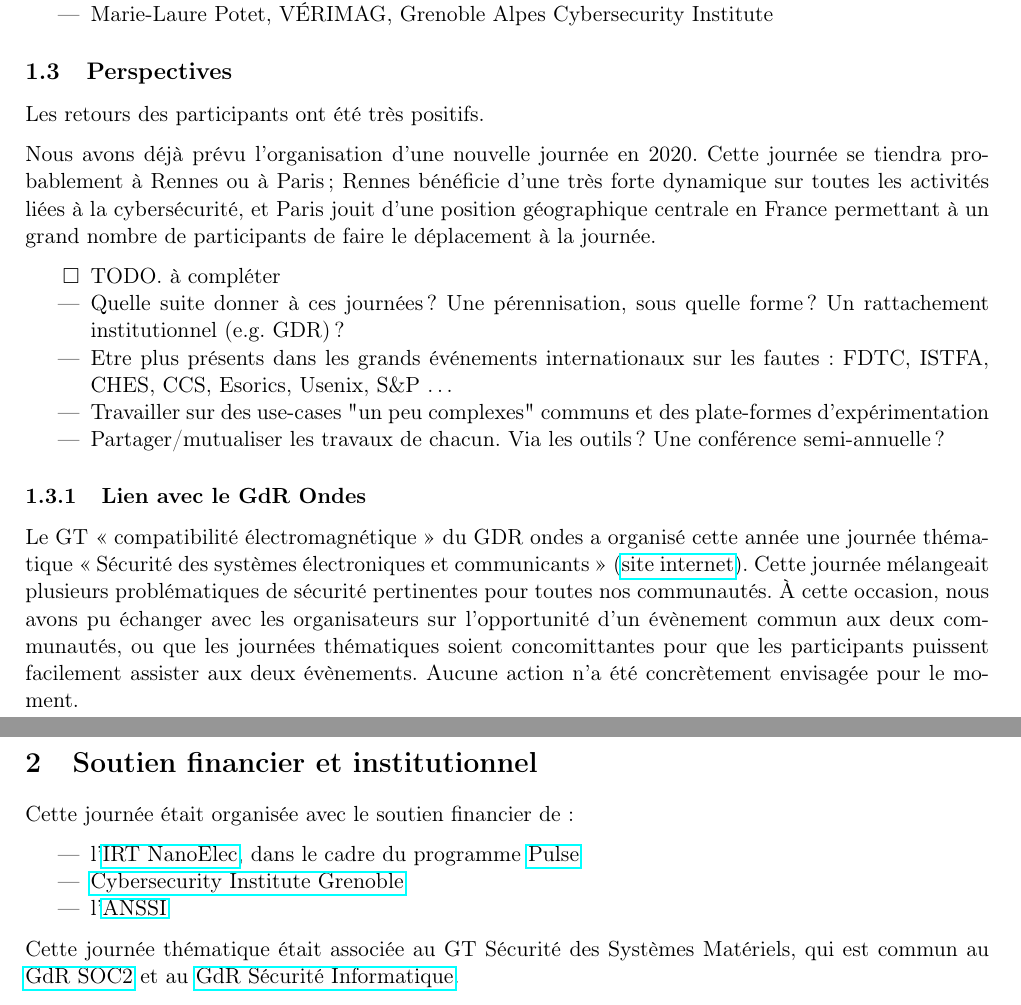
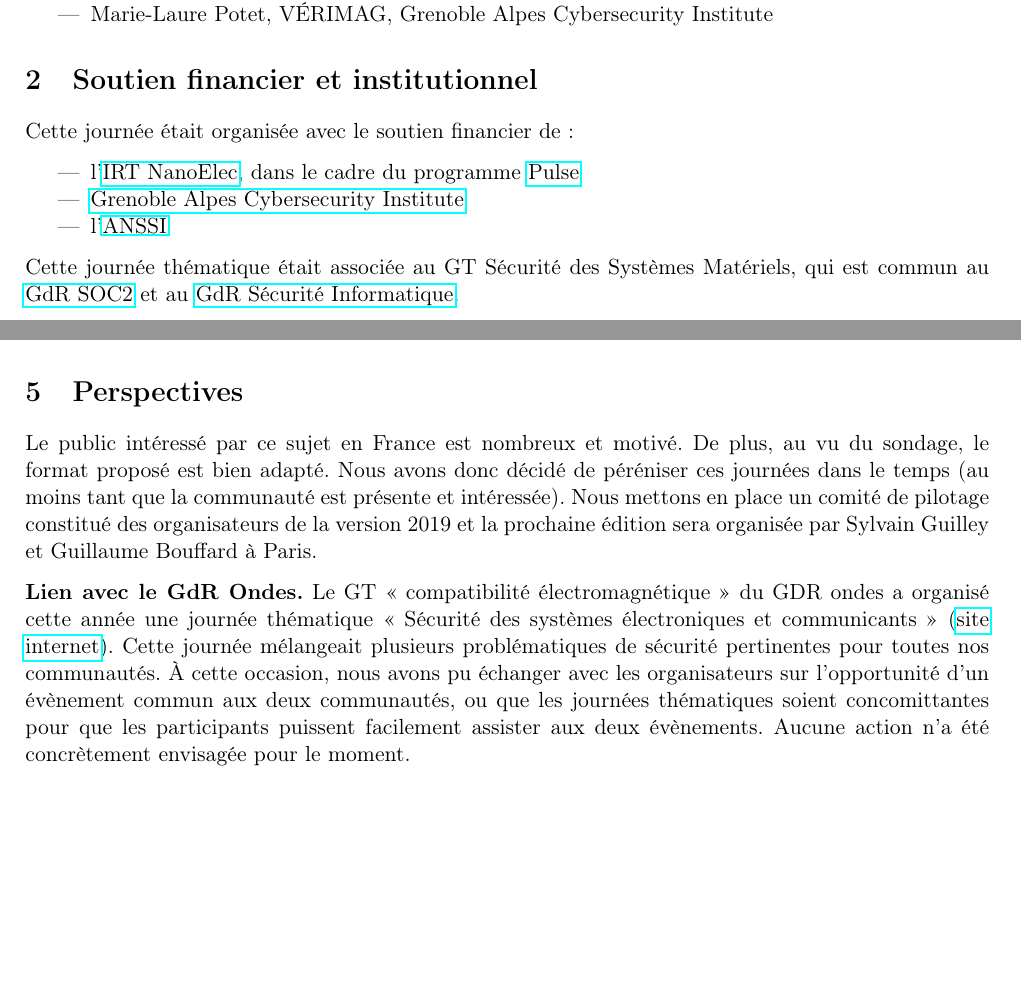
Before and after one commit to jaif2019/rapport, a LaTeX paper (JAIF2019 bilan.tex): two parts of pages 2 and 3 of 8, joined at a grey line, cut so that both start at the same text, the shorter picture padded with empty space. Compiled offline with pdfLaTeX.

Commit message:
Grenoble Alpes Cybersecurity Institute

```diff
--- a/JAIF2019 bilan.tex
+++ b/JAIF2019 bilan.tex
@@ -121,53 +121,14 @@ Le comité d'organisation se composait des personnes suivantes:
 \item Marie-Laure Potet, VÉRIMAG,  Grenoble Alpes Cybersecurity Institute
 \end{itemize}
 
-\subsection{Perspectives}
-\label{sec:org532a8f5}
-
-Les retours des participants ont été très positifs.
-
-Nous avons déjà prévu l'organisation d'une nouvelle journée en 2020.
-Cette journée se tiendra probablement à Rennes ou à Paris ;  Rennes
-bénéficie d'une très forte dynamique sur toutes les activités liées à
-la cybersécurité, et Paris jouit d'une position géographique centrale
-en France permettant à un grand nombre de participants de faire le
-déplacement à la journée.
-
-\begin{itemize}
-\item[{$\square$}] TODO.  à compléter
-
-\item Quelle suite donner à ces journées ?  Une pérennisation, sous quelle
-forme ?  Un rattachement institutionnel (e.g. GDR) ?
-\item Etre plus présents dans les grands événements internationaux sur les
-fautes : FDTC, ISTFA, CHES, CCS, Esorics, Usenix, S\&P …
-\item Travailler sur des use-cases "un peu complexes" communs et des
-plate-formes d’expérimentation
-\item Partager/mutualiser les travaux de chacun. Via les outils ? Une
-conférence semi-annuelle ?
-\end{itemize}
-
-\subsubsection{Lien avec le GdR Ondes}
-\label{sec:orgee1c135}
-
-Le GT « compatibilité électromagnétique » du GDR ondes a organisé
-cette année une journée thématique « Sécurité des systèmes
-électroniques et communicants » (\href{http://gdr-ondes.cnrs.fr/2019/02/14/journee-thematique-securite-des-systemes-electroniques-et-communicants-21-mai-2019-paris-jussieu}{site internet}).  Cette journée
-mélangeait plusieurs problématiques de sécurité pertinentes pour
-toutes nos communautés.  À cette occasion, nous avons pu échanger avec
-les organisateurs sur l'opportunité d'un évènement commun aux deux
-communautés, ou que les journées thématiques soient concomittantes
-pour que les participants puissent facilement assister aux deux
-évènements.  Aucune action n'a été concrètement envisagée pour le
-moment.
-
 \section{Soutien financier et institutionnel}
-\label{sec:org79ae553}
+\label{sec:org4e962aa}
 
 Cette journée était organisée avec le soutien financier de :
 
 \begin{itemize}
 \item l'\href{http://www.irtnanoelec.fr}{IRT NanoElec}, dans le cadre du programme \href{http://www.irtnanoelec.fr/technologies-de-liaison}{Pulse}
-\item \href{https://cybersecurity.univ-grenoble-alpes.fr/}{Cybersecurity Institute Grenoble}
+\item \href{https://cybersecurity.univ-grenoble-alpes.fr}{Grenoble Alpes Cybersecurity Institute}
 \item l'\href{https://www.ssi.gouv.fr}{ANSSI}
 \end{itemize}
 
@@ -230,4 +191,27 @@ particulier.
 \item[{$\square$}] TODO.  compléter avec une synthèse du sondage
 \end{itemize}
 
+\section{Perspectives}
+\label{sec:org730343e}
+
+Le public intéressé par ce sujet en France est nombreux et motivé. De
+plus, au vu du sondage, le format proposé est bien adapté. Nous avons
+donc décidé de péréniser ces journées dans le temps (au moins tant que
+la communauté est présente et intéressée). Nous mettons en place un
+comité de pilotage constitué des organisateurs de la version 2019 et
+la prochaine édition sera organisée par Sylvain Guilley et Guillaume
+Bouffard à Paris.
+
+\textbf{Lien avec le GdR Ondes.}
+Le GT « compatibilité électromagnétique » du GDR ondes a organisé
+cette année une journée thématique « Sécurité des systèmes
+électroniques et communicants » (\href{http://gdr-ondes.cnrs.fr/2019/02/14/journee-thematique-securite-des-systemes-electroniques-et-communicants-21-mai-2019-paris-jussieu}{site internet}).  Cette journée
+mélangeait plusieurs problématiques de sécurité pertinentes pour
+toutes nos communautés.  À cette occasion, nous avons pu échanger avec
+les organisateurs sur l'opportunité d'un évènement commun aux deux
+communautés, ou que les journées thématiques soient concomittantes
+pour que les participants puissent facilement assister aux deux
+évènements.  Aucune action n'a été concrètement envisagée pour le
+moment.
+
 \section{Programme}
```
Also changed, not shown: JAIF2019 bilan.tex (68 more changed lines), 1 other file.
